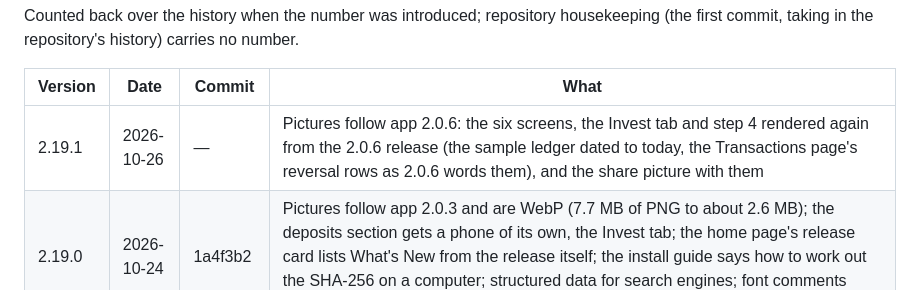
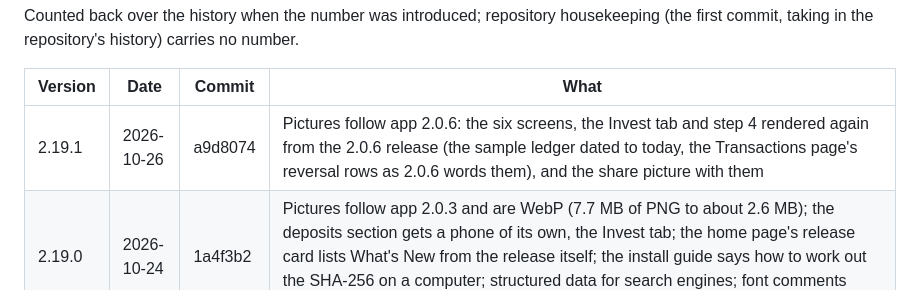
Before and after one commit to ledgerbookapp/ledgerbookapp.github.io, a Markdown page: CHANGELOG.md, the part around the change. GitHub-like rendering.

Commit message:
CHANGELOG: 2.19.1's commit
Co-Authored-By: Claude Opus 5.5 <noreply@anthropic.com>

```diff
--- a/CHANGELOG.md
+++ b/CHANGELOG.md
@@ -12,7 +12,7 @@ Counted back over the history when the number was introduced; repository houseke
 
 | Version | Date | Commit | What |
 |---|---|---|---|
-| 2.19.1 | 2026-10-26 | — | Pictures follow app 2.0.6: the six screens, the Invest tab and step 4 rendered again from the 2.0.6 release (the sample ledger dated to today, the Transactions page's reversal rows as 2.0.6 words them), and the share picture with them |
+| 2.19.1 | 2026-10-26 | a9d8074 | Pictures follow app 2.0.6: the six screens, the Invest tab and step 4 rendered again from the 2.0.6 release (the sample ledger dated to today, the Transactions page's reversal rows as 2.0.6 words them), and the share picture with them |
 | 2.19.0 | 2026-10-24 | 1a4f3b2 | Pictures follow app 2.0.3 and are WebP (7.7 MB of PNG to about 2.6 MB); the deposits section gets a phone of its own, the Invest tab; the home page's release card lists What's New from the release itself; the install guide says how to work out the SHA-256 on a computer; structured data for search engines; font comments brought up to Roboto |
 | 2.18.0 | 2026-10-23 | 6c5c802 | Follows app 2.0.2: the pictures — the six screens, step 4 and the share picture — are now the app's own gallery renders from the 2.0.2 release, not the design's boards (Bangla renders for Home, Accounts and Loans); a DPS paid every 1, 2, 3 or 4 months or any other number; the daily average; each account in its own colour on Money Flow; the daily backup keeping its saved password; Trial Balance saying when a check could not finish; updates found even when GitHub is busy |
 | 2.17.0 | 2026-10-19 | 89c1078 | Words, colours and type follow app 1.1.99: the gold is the app's #E8B23A in both themes (the light theme's amber retired) and the type is Roboto, as the app and its design now draw; two new cards on the features page — a mistake is reversed, not erased, and the PDF and CSV exports — and the cards that changed with the app brought up to date: the quick amounts, bill calculator and balance check on every entry, FDR profit every 1, 2, 3 or 4 months or any period, the month card that turns red when it overspends, loans on Given and Taken tabs with the name optional, the daily backup that keeps seven days and Restore Latest, fingerprint for exports and backups, and the fuller list behind the bell. The pictures — the six screens, step 4 and the share picture — are now the design's own boards (render 1792402958), which app 1.1.99 matches; Bangla boards exist only for Home and Accounts, so the rest show English |
```
